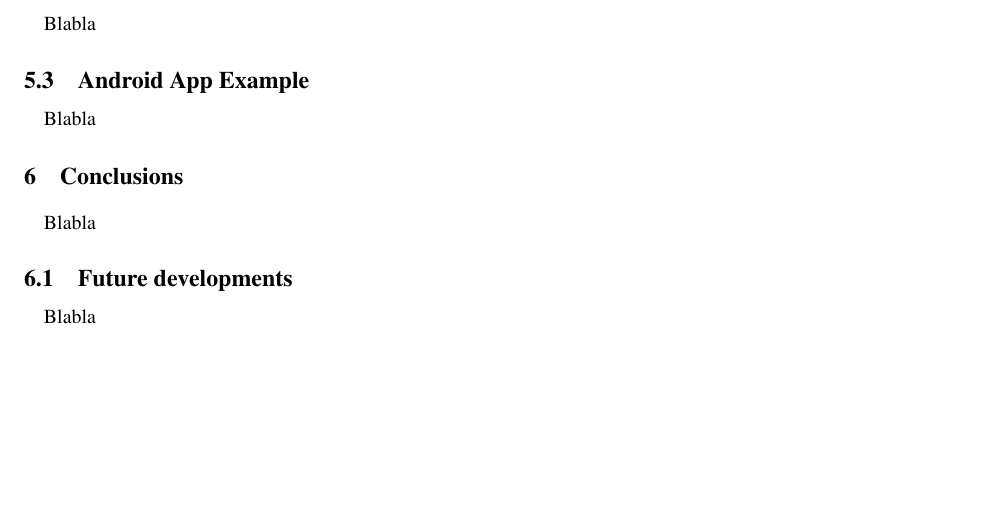
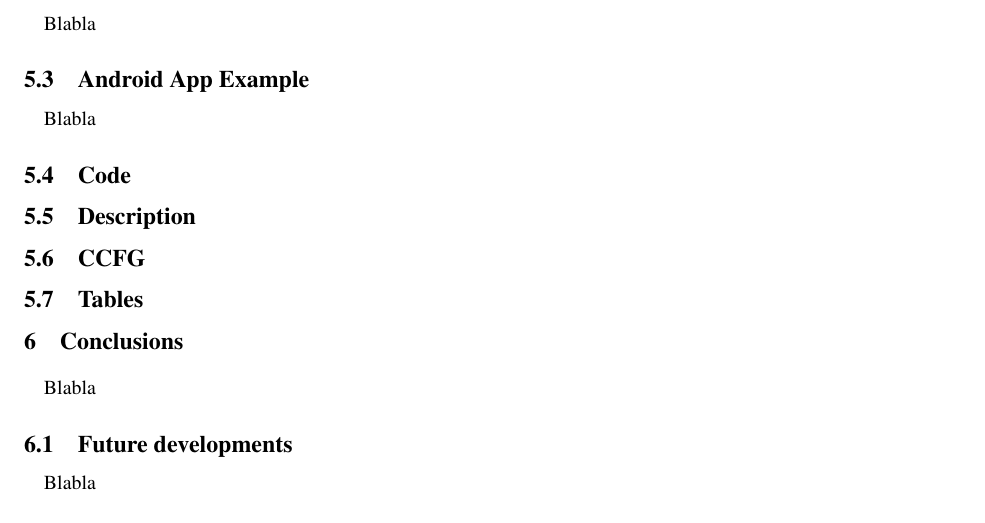
Before and after one commit to gbarbon/avp, a LaTeX document (project_latex/avp_project.tex): part of page 7 of 7, cut so that both start at the same text, the shorter picture padded with empty space. Compiled offline with pdfLaTeX; a LaTeX package or settings file that is missing is left out.

Commit message:
Aggiornamento struttura tex

```diff
--- a/project_latex/avp_project.tex
+++ b/project_latex/avp_project.tex
@@ -669,6 +669,14 @@ Blabla
 \paragraph{}
 Blabla
 
+\subsection{Code}
+
+\subsection{Description}
+
+\subsection{CCFG}
+
+\subsection{Tables}
+
 %----------------------------------------------------------------------------------------
 %	6. Conclusions
 %----------------------------------------------------------------------------------------
```
Also changed, not shown: project_latex/avp_project.pdf, 3 other files.
